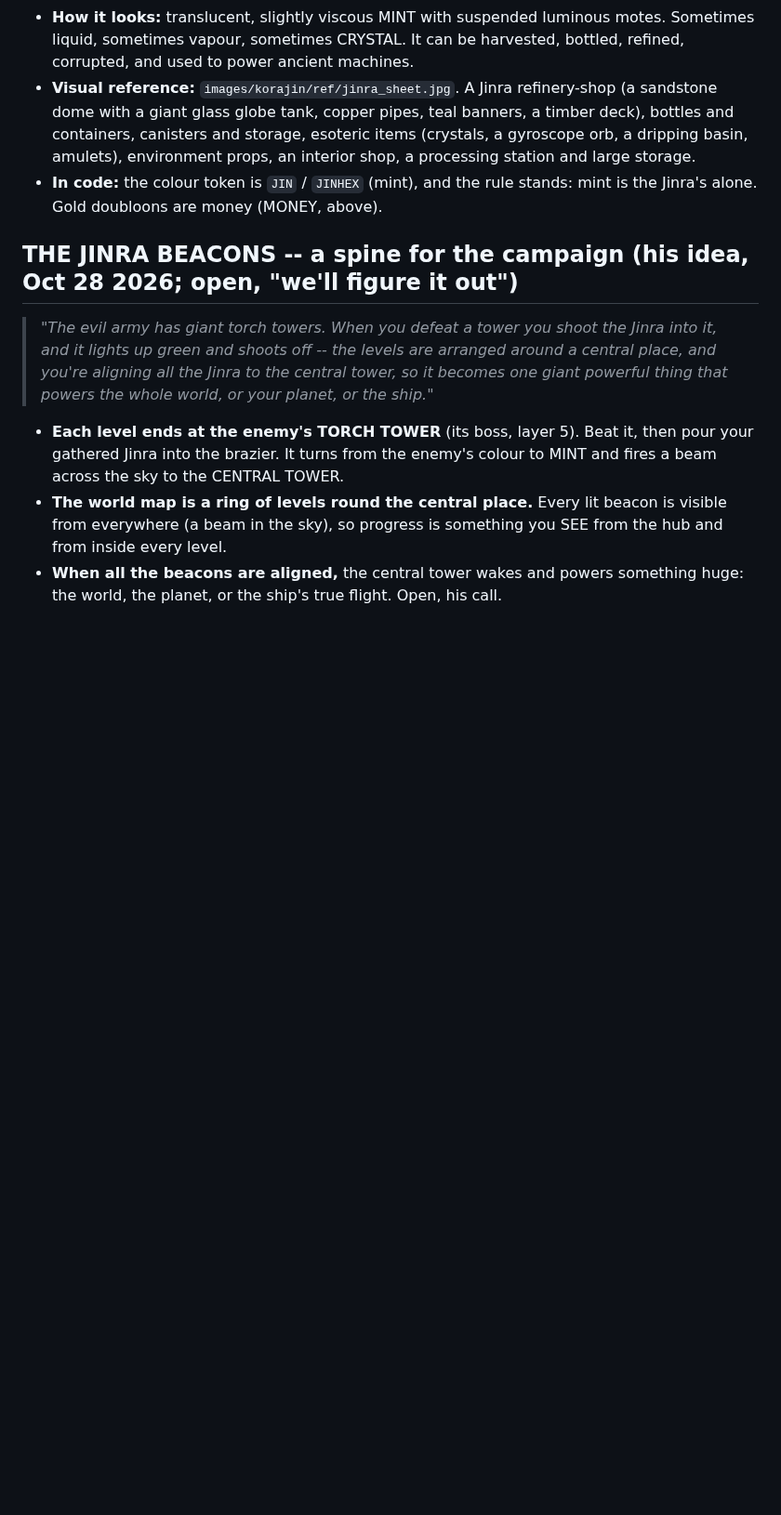
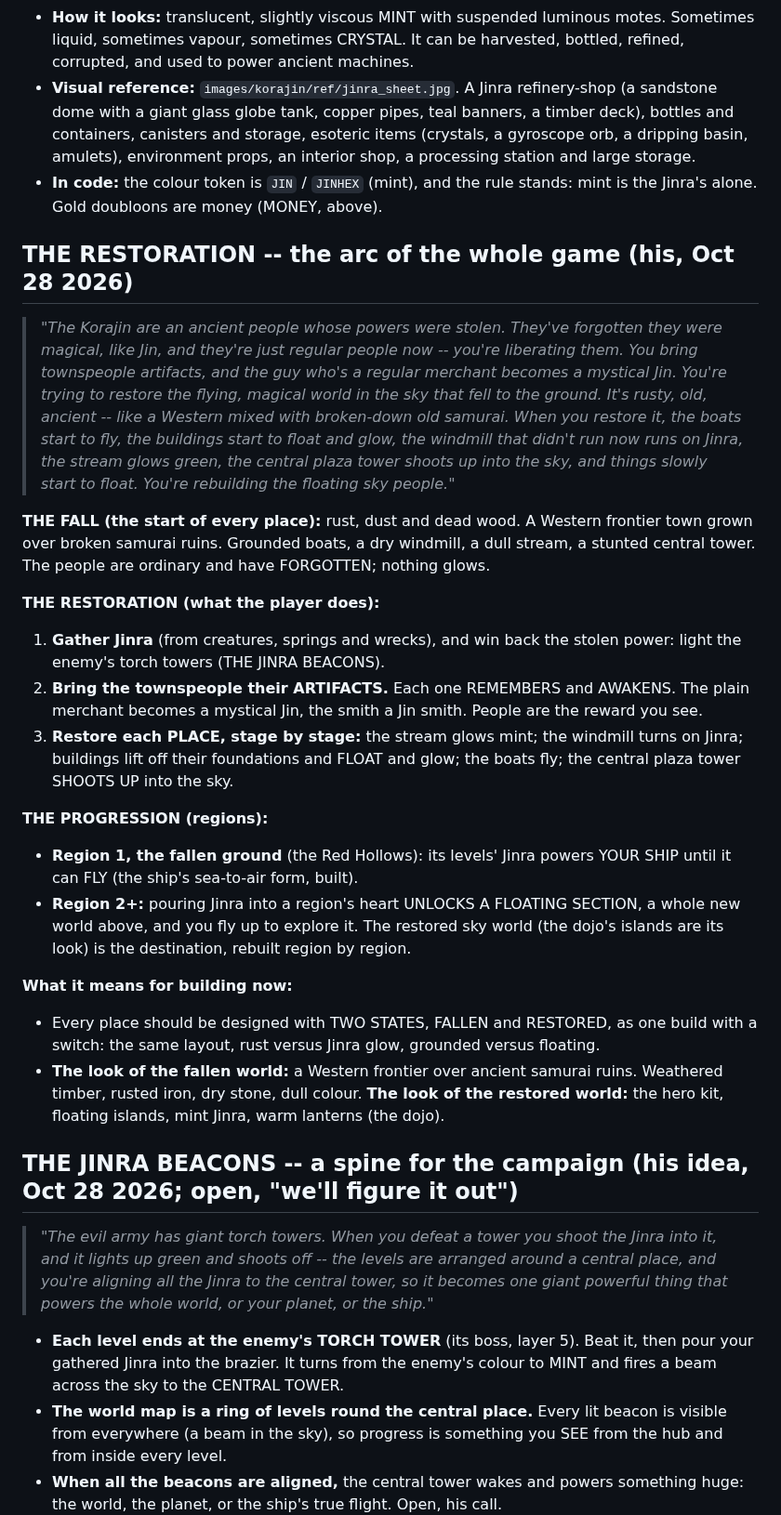
Before and after one commit to colinwillow/zap, a Markdown page: KORAJIN.md, the part around the change. Shown at 93% size. GitHub-like rendering; blank space fills up the shorter version.

Commit message:
KORAJIN.md: THE RESTORATION -- his arc for the whole game (fallen ground to restored floating sky world; two-state places)
Co-Authored-By: Claude Opus 5.5 <noreply@anthropic.com>
Claude-Session: https://claude.ai/code/session_01FXzpagnksiDmMAqP3MTiXJ

```diff
--- a/KORAJIN.md
+++ b/KORAJIN.md
@@ -50,6 +50,34 @@ out of weirdport. Do it when Korajin stops needing Zap's code, or the day he ask
 - **How it looks:** translucent, slightly viscous MINT with suspended luminous motes. Sometimes liquid, sometimes vapour, sometimes CRYSTAL. It can be harvested, bottled, refined, corrupted, and used to power ancient machines.
 - **Visual reference:** `images/korajin/ref/jinra_sheet.jpg`. A Jinra refinery-shop (a sandstone dome with a giant glass globe tank, copper pipes, teal banners, a timber deck), bottles and containers, canisters and storage, esoteric items (crystals, a gyroscope orb, a dripping basin, amulets), environment props, an interior shop, a processing station and large storage.
 - **In code:** the colour token is `JIN` / `JINHEX` (mint), and the rule stands: mint is the Jinra's alone. Gold doubloons are money (MONEY, above).
+
+## THE RESTORATION -- the arc of the whole game (his, Oct 28 2026)
+> *"The Korajin are an ancient people whose powers were stolen. They've forgotten they were magical, like Jin, and they're just regular people now --
+> you're liberating them. You bring townspeople artifacts, and the guy who's a regular merchant becomes a mystical Jin. You're trying to restore the
+> flying, magical world in the sky that fell to the ground. It's rusty, old, ancient -- like a Western mixed with broken-down old samurai. When you
+> restore it, the boats start to fly, the buildings start to float and glow, the windmill that didn't run now runs on Jinra, the stream glows
+> green, the central plaza tower shoots up into the sky, and things slowly start to float. You're rebuilding the floating sky people."*
+
+**THE FALL (the start of every place):** rust, dust and dead wood. A Western frontier town grown over broken samurai ruins. Grounded boats, a
+dry windmill, a dull stream, a stunted central tower. The people are ordinary and have FORGOTTEN; nothing glows.
+
+**THE RESTORATION (what the player does):**
+1. **Gather Jinra** (from creatures, springs and wrecks), and win back the stolen power: light the enemy's torch towers (THE JINRA BEACONS).
+2. **Bring the townspeople their ARTIFACTS.** Each one REMEMBERS and AWAKENS. The plain merchant becomes a mystical Jin, the smith a Jin smith.
+   People are the reward you see.
+3. **Restore each PLACE, stage by stage:** the stream glows mint; the windmill turns on Jinra; buildings lift off their foundations and FLOAT
+   and glow; the boats fly; the central plaza tower SHOOTS UP into the sky.
+
+**THE PROGRESSION (regions):**
+- **Region 1, the fallen ground** (the Red Hollows): its levels' Jinra powers YOUR SHIP until it can FLY (the ship's sea-to-air form, built).
+- **Region 2+:** pouring Jinra into a region's heart UNLOCKS A FLOATING SECTION, a whole new world above, and you fly up to explore it. The
+  restored sky world (the dojo's islands are its look) is the destination, rebuilt region by region.
+
+**What it means for building now:**
+- Every place should be designed with TWO STATES, FALLEN and RESTORED, as one build with a switch: the same layout, rust versus Jinra glow,
+  grounded versus floating.
+- **The look of the fallen world:** a Western frontier over ancient samurai ruins. Weathered timber, rusted iron, dry stone, dull colour.
+  **The look of the restored world:** the hero kit, floating islands, mint Jinra, warm lanterns (the dojo).
 
 ## THE JINRA BEACONS -- a spine for the campaign (his idea, Oct 28 2026; open, "we'll figure it out")
 > *"The evil army has giant torch towers. When you defeat a tower you shoot the Jinra into it, and it lights up green and shoots off -- the levels
```
